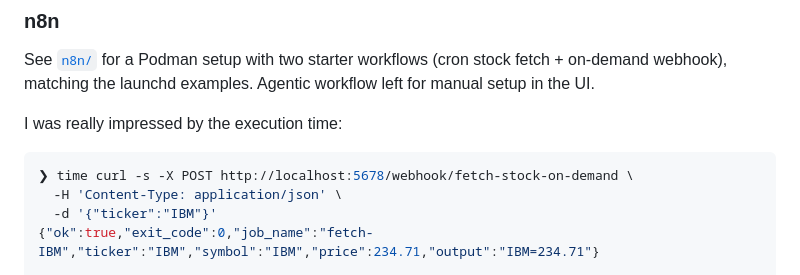
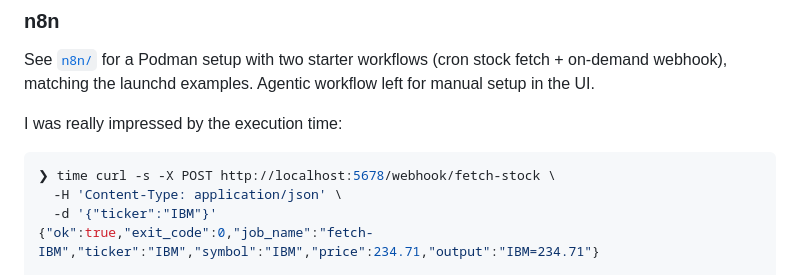
Before and after one commit to juandspy/finding-a-workflow-app, a Markdown page: README.md, the part around the change. GitHub-like rendering.

````diff
--- a/README.md
+++ b/README.md
@@ -78,7 +78,7 @@ See [`n8n/`](./n8n/) for a Podman setup with two starter workflows (cron stock f
 I was really impressed by the execution time:
 
 ```sh
-❯ time curl -s -X POST http://localhost:5678/webhook/fetch-stock-on-demand \
+❯ time curl -s -X POST http://localhost:5678/webhook/fetch-stock \
   -H 'Content-Type: application/json' \
   -d '{"ticker":"IBM"}'
 {"ok":true,"exit_code":0,"job_name":"fetch-IBM","ticker":"IBM","symbol":"IBM","price":234.71,"output":"IBM=234.71"}
````
Also changed, not shown: n8n/README.md (+2 -1 lines), n8n/images/notion-task-summary.png (added).
